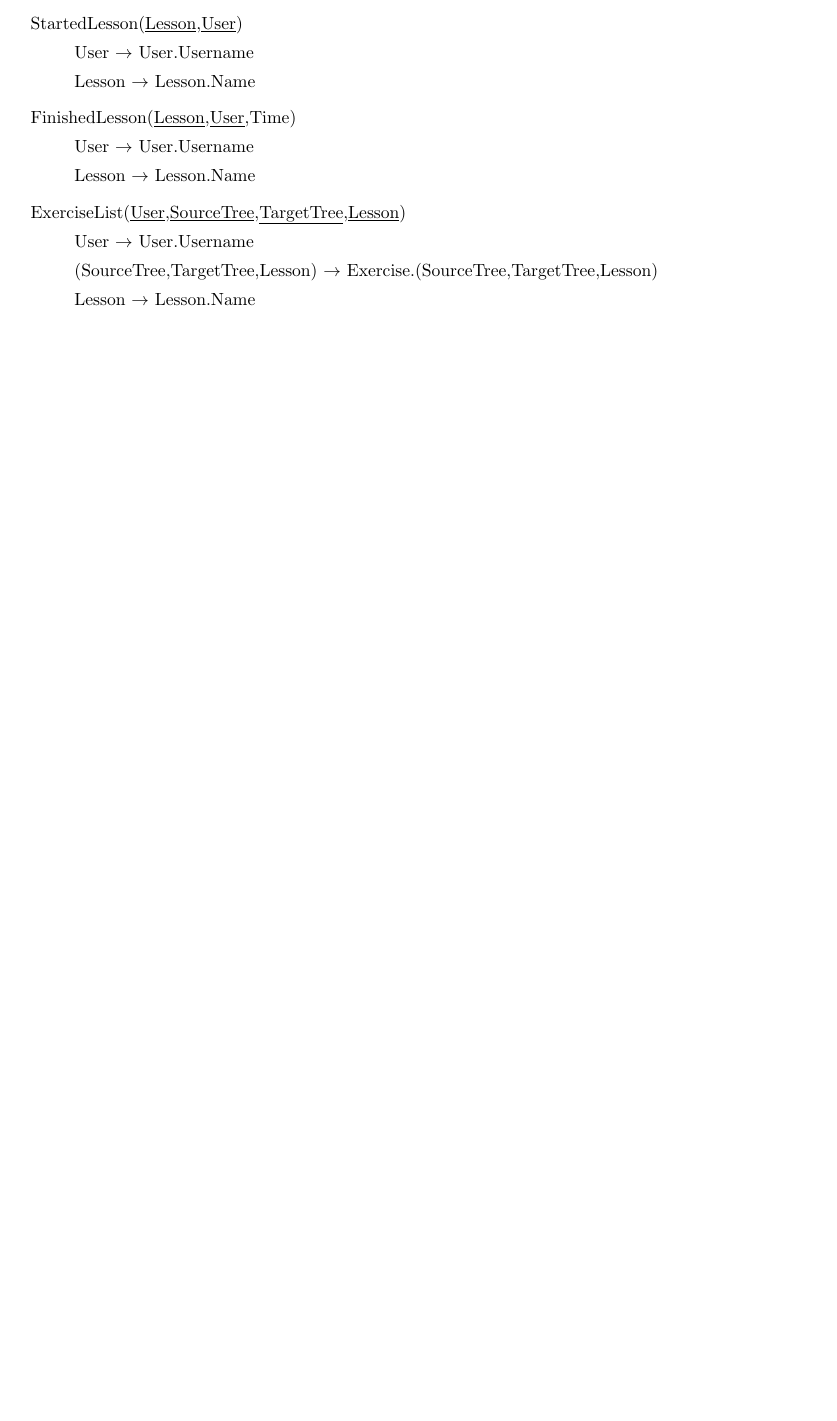
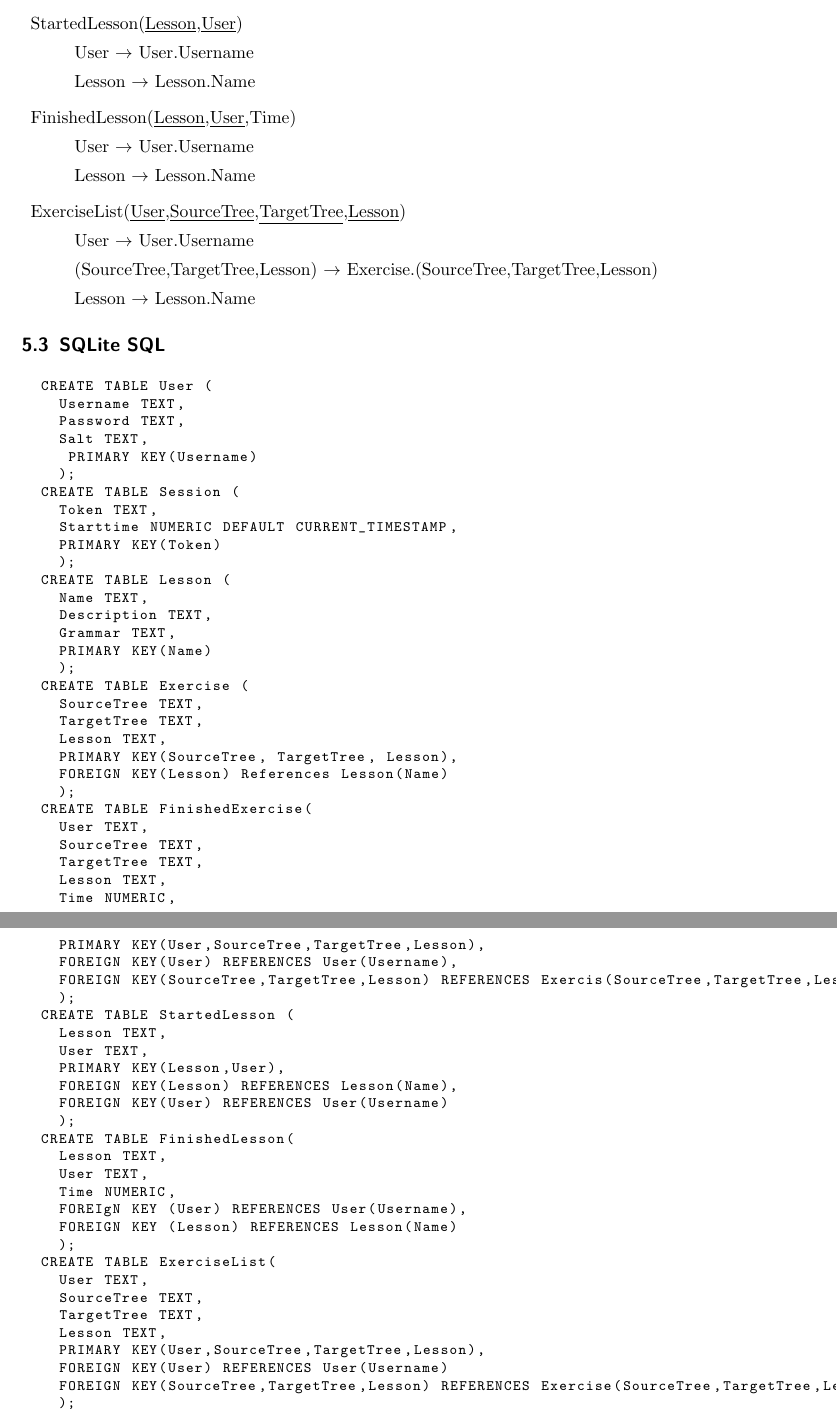
Before and after one commit to MUSTE-Project/MULLE, a LaTeX document (ajax-backend/protocol/protocol.tex): part of page 8 of 8 before the commit and two parts of pages 8 and 9 of 9 after it, the two joined at a grey line, cut so that both start at the same text, the shorter picture padded with empty space. Compiled offline with pdfLaTeX.

Commit message:
added sqlite sql commands to initialize database

```diff
--- a/ajax-backend/protocol/protocol.tex
+++ b/ajax-backend/protocol/protocol.tex
@@ -408,4 +408,66 @@ With \texttt{message} field containing the message name and \texttt{parameters}
   \end{description}
 \end{description}
 
+\subsection{SQLite SQL}
+
+\begin{lstlisting}[language=SQL]
+  CREATE TABLE User (
+    Username TEXT,
+    Password TEXT,
+    Salt TEXT,
+     PRIMARY KEY(Username)
+    );
+  CREATE TABLE Session (
+    Token TEXT,
+    Starttime NUMERIC DEFAULT CURRENT_TIMESTAMP,
+    PRIMARY KEY(Token)
+    );
+  CREATE TABLE Lesson (
+    Name TEXT,
+    Description TEXT,
+    Grammar TEXT,
+    PRIMARY KEY(Name)
+    );
+  CREATE TABLE Exercise (
+    SourceTree TEXT,
+    TargetTree TEXT,
+    Lesson TEXT,
+    PRIMARY KEY(SourceTree, TargetTree, Lesson),
+    FOREIGN KEY(Lesson) References Lesson(Name)
+    );
+  CREATE TABLE FinishedExercise(
+    User TEXT,
+    SourceTree TEXT,
+    TargetTree TEXT,
+    Lesson TEXT,
+    Time NUMERIC,
+    PRIMARY KEY(User,SourceTree,TargetTree,Lesson),
+    FOREIGN KEY(User) REFERENCES User(Username),
+    FOREIGN KEY(SourceTree,TargetTree,Lesson) REFERENCES Exercis(SourceTree,TargetTree,Lesson)
+    );
+  CREATE TABLE StartedLesson (
+    Lesson TEXT,
+    User TEXT,
+    PRIMARY KEY(Lesson,User),
+    FOREIGN KEY(Lesson) REFERENCES Lesson(Name),
+    FOREIGN KEY(User) REFERENCES User(Username)
+    );
+  CREATE TABLE FinishedLesson(
+    Lesson TEXT,
+    User TEXT,
+    Time NUMERIC,
+    FOREIgN KEY (User) REFERENCES User(Username),
+    FOREIGN KEY (Lesson) REFERENCES Lesson(Name)
+    );
+  CREATE TABLE ExerciseList(
+    User TEXT,
+    SourceTree TEXT,
+    TargetTree TEXT,
+    Lesson TEXT,
+    PRIMARY KEY(User,SourceTree,TargetTree,Lesson),
+    FOREIGN KEY(User) REFERENCES User(Username)
+    FOREIGN KEY(SourceTree,TargetTree,Lesson) REFERENCES Exercise(SourceTree,TargetTree,Lesson)
+    );
+\end{lstlisting}
+
 \end{document}
```
Also changed, not shown: ajax-backend/protocol/protocol.pdf.
